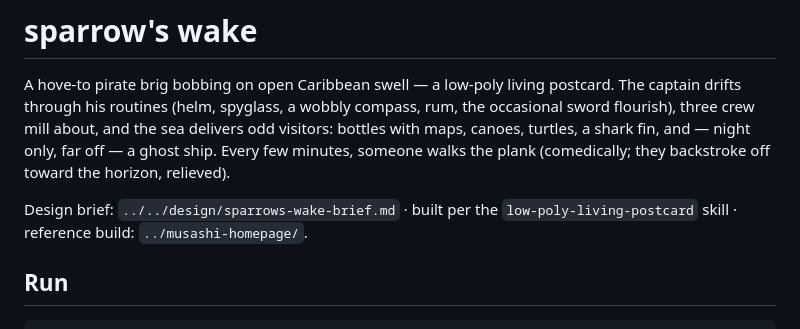
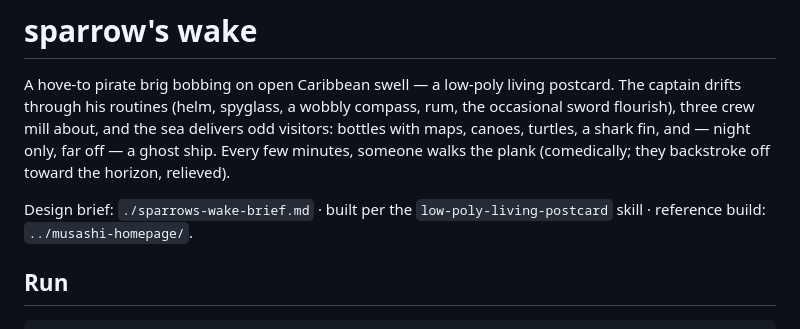
Before and after one commit to JCoder121/low-poly-worlds, a Markdown page: README.md, the part around the change. Drawn GitHub-style.

```diff
--- a/README.md
+++ b/README.md
@@ -7,7 +7,7 @@ sea delivers odd visitors: bottles with maps, canoes, turtles, a shark fin,
 and — night only, far off — a ghost ship. Every few minutes, someone walks
 the plank (comedically; they backstroke off toward the horizon, relieved).
 
-Design brief: `../../design/sparrows-wake-brief.md` · built per the
+Design brief: `./sparrows-wake-brief.md` · built per the
 `low-poly-living-postcard` skill · reference build: `../musashi-homepage/`.
 
 ## Run
```
Also changed, not shown: docs/contracts.md (+4 -4 lines), sparrows-wake-brief.md (added, +90 -0 lines).
